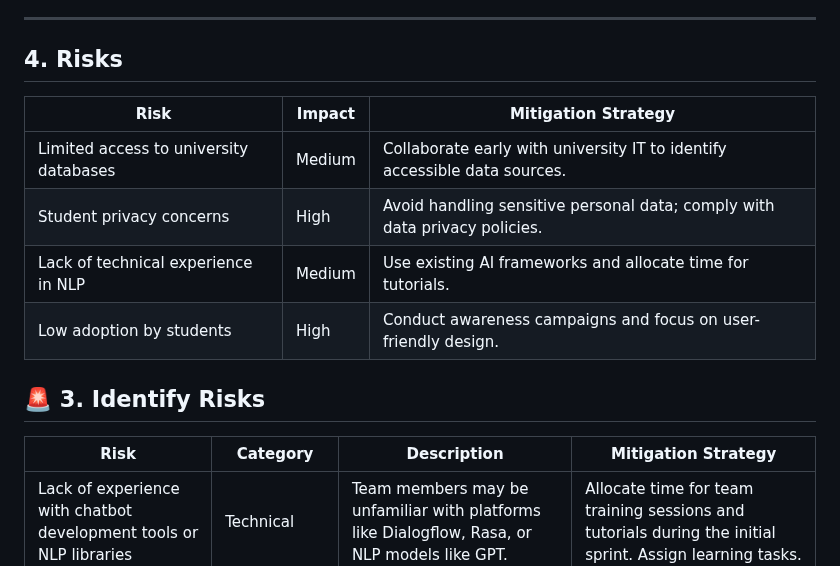
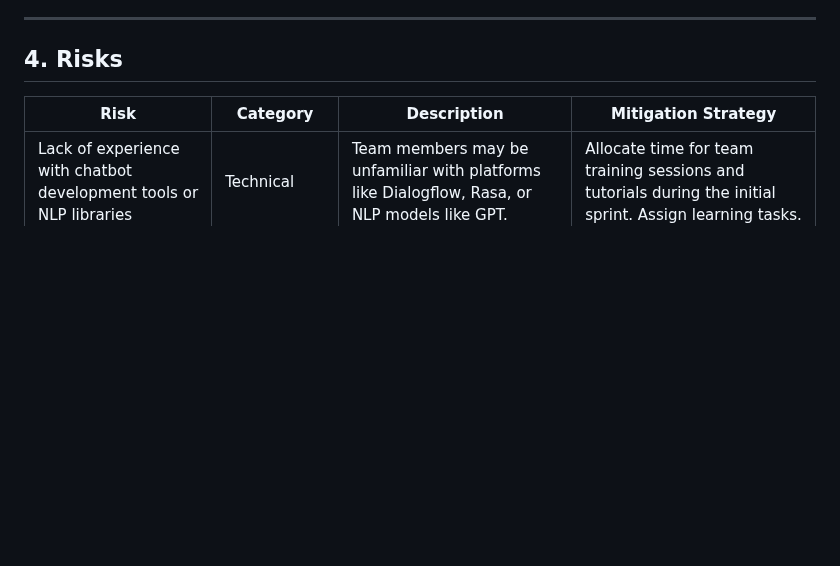
Before and after one commit to M0simi/portfolio, a Markdown page: Stage2.md, the part around the change. Drawn GitHub-style; blank space fills up the shorter version.

```diff
--- a/Stage2.md
+++ b/Stage2.md
@@ -61,15 +61,6 @@ The purpose of this project is to develop a chatbot that helps university studen
 
 ## 4. Risks
 
-| Risk | Impact | Mitigation Strategy |
-|------|--------|---------------------|
-| Limited access to university databases | Medium | Collaborate early with university IT to identify accessible data sources. |
-| Student privacy concerns | High | Avoid handling sensitive personal data; comply with data privacy policies. |
-| Lack of technical experience in NLP | Medium | Use existing AI frameworks and allocate time for tutorials. |
-| Low adoption by students | High | Conduct awareness campaigns and focus on user-friendly design. |
-
-## 🚨 3. Identify Risks
-
 | **Risk**                                                                 | **Category**       | **Description**                                                                                       | **Mitigation Strategy**                                                                                   |
 |--------------------------------------------------------------------------|--------------------|--------------------------------------------------------------------------------------------------------|------------------------------------------------------------------------------------------------------------|
 | Lack of experience with chatbot development tools or NLP libraries       | Technical          | Team members may be unfamiliar with platforms like Dialogflow, Rasa, or NLP models like GPT.           | Allocate time for team training sessions and tutorials during the initial sprint. Assign learning tasks.   |
```
